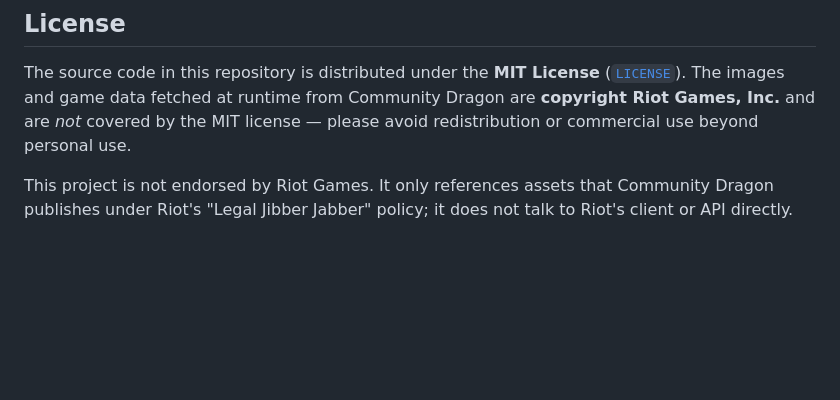
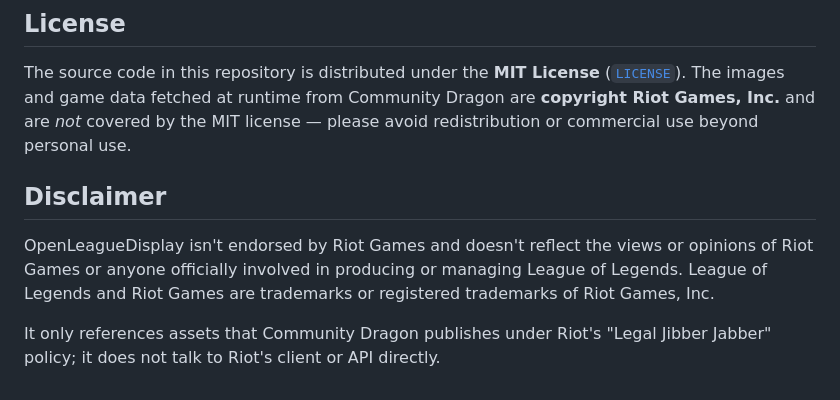
Before and after one commit to badfalcon/OpenLeagueDisplay, a Markdown page: README.md, the part around the change. GitHub-like rendering; blank space fills up the shorter version.

Commit message:
Add Riot non-endorsement disclaimer section to README
Aligns the README with the in-app footer disclaimer required by Riot's
"Legal Jibber Jabber" policy.

https://claude.ai/code/session_01B9CYhap9abZr9zPtfvND1E

```diff
--- a/README.md
+++ b/README.md
@@ -176,6 +176,13 @@ Community Dragon are **copyright Riot Games, Inc.** and are *not* covered by
 the MIT license — please avoid redistribution or commercial use beyond
 personal use.
 
-This project is not endorsed by Riot Games. It only references assets that
-Community Dragon publishes under Riot's "Legal Jibber Jabber" policy; it does
-not talk to Riot's client or API directly.
+## Disclaimer
+
+OpenLeagueDisplay isn't endorsed by Riot Games and doesn't reflect the views
+or opinions of Riot Games or anyone officially involved in producing or
+managing League of Legends. League of Legends and Riot Games are trademarks
+or registered trademarks of Riot Games, Inc.
+
+It only references assets that Community Dragon publishes under Riot's
+"Legal Jibber Jabber" policy; it does not talk to Riot's client or API
+directly.
```
